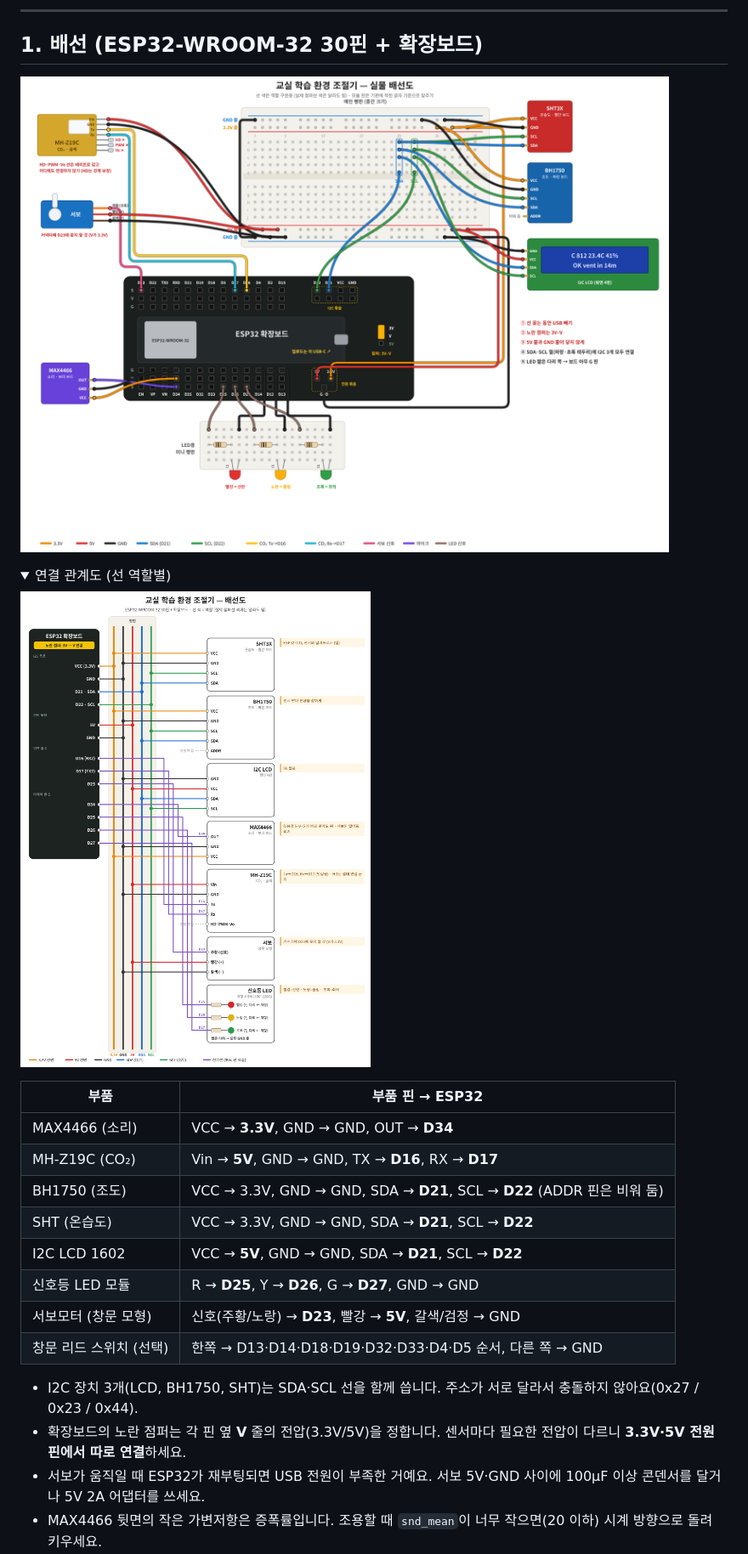
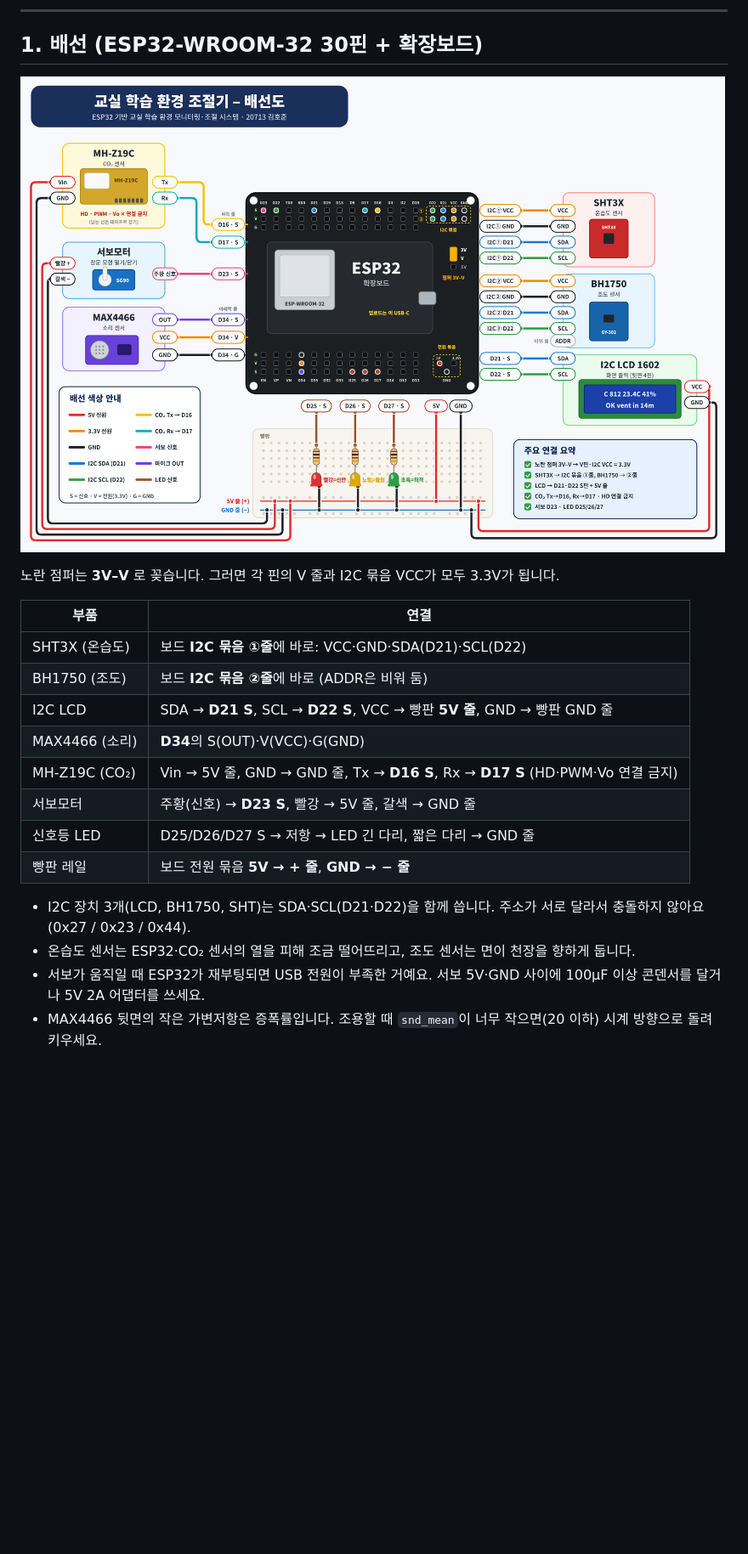
Before and after one commit to kimhojun0114/classroom-env, a Markdown page: README.md, the part around one of its changes. Shown at 85% size. GitHub-like rendering; pictures changed too: docs/wiring.png (deleted), docs/wiring_pictorial.png; folded sections open; blank space fills up the shorter version.

Commit message:
배선도 새로 정리: SHT3X·BH1750을 보드 I2C 묶음에 직접 연결
Co-Authored-By: Claude Opus 5.5 <noreply@anthropic.com>
Claude-Session: https://claude.ai/code/session_01RUbau35s9DhPUQM7b6cBcN

```diff
--- a/README.md
+++ b/README.md
@@ -34,23 +34,19 @@
 
-<details><summary>연결 관계도 (선 역할별)</summary>
+노란 점퍼는 **3V–V** 로 꽂습니다. 그러면 각 핀의 V 줄과 I2C 묶음 VCC가 모두 3.3V가 됩니다.
 
-![배선도](docs/wiring.png)
+| 부품 | 연결 |
+|---|---|
+| SHT3X (온습도) | 보드 **I2C 묶음 ①줄**에 바로: VCC·GND·SDA(D21)·SCL(D22) |
+| BH1750 (조도) | 보드 **I2C 묶음 ②줄**에 바로 (ADDR은 비워 둠) |
+| I2C LCD | SDA → **D21 S**, SCL → **D22 S**, VCC → 빵판 **5V 줄**, GND → 빵판 GND 줄 |
+| MAX4466 (소리) | **D34**의 S(OUT)·V(VCC)·G(GND) |
+| MH-Z19C (CO₂) | Vin → 5V 줄, GND → GND 줄, Tx → **D16 S**, Rx → **D17 S** (HD·PWM·Vo 연결 금지) |
+| 서보모터 | 주황(신호) → **D23 S**, 빨강 → 5V 줄, 갈색 → GND 줄 |
+| 신호등 LED | D25/D26/D27 S → 저항 → LED 긴 다리, 짧은 다리 → GND 줄 |
+| 빵판 레일 | 보드 전원 묶음 **5V → + 줄**, **GND → − 줄** |
 
-</details>
-
-| 부품 | 부품 핀 → ESP32 |
-|---|---|
-| MAX4466 (소리) | VCC → **3.3V**, GND → GND, OUT → **D34** |
-| MH-Z19C (CO₂) | Vin → **5V**, GND → GND, TX → **D16**, RX → **D17** |
-| BH1750 (조도) | VCC → 3.3V, GND → GND, SDA → **D21**, SCL → **D22** (ADDR 핀은 비워 둠) |
-| SHT (온습도) | VCC → 3.3V, GND → GND, SDA → **D21**, SCL → **D22** |
-| I2C LCD 1602 | VCC → **5V**, GND → GND, SDA → **D21**, SCL → **D22** |
-| 신호등 LED 모듈 | R → **D25**, Y → **D26**, G → **D27**, GND → GND |
-| 서보모터 (창문 모형) | 신호(주황/노랑) → **D23**, 빨강 → **5V**, 갈색/검정 → GND |
-| 창문 리드 스위치 (선택) | 한쪽 → D13·D14·D18·D19·D32·D33·D4·D5 순서, 다른 쪽 → GND |
-
-- I2C 장치 3개(LCD, BH1750, SHT)는 SDA·SCL 선을 함께 씁니다. 주소가 서로 달라서 충돌하지 않아요(0x27 / 0x23 / 0x44).
-- 확장보드의 노란 점퍼는 각 핀 옆 **V** 줄의 전압(3.3V/5V)을 정합니다. 센서마다 필요한 전압이 다르니 **3.3V·5V 전원 핀에서 따로 연결**하세요.
+- I2C 장치 3개(LCD, BH1750, SHT)는 SDA·SCL(D21·D22)을 함께 씁니다. 주소가 서로 달라서 충돌하지 않아요(0x27 / 0x23 / 0x44).
+- 온습도 센서는 ESP32·CO₂ 센서의 열을 피해 조금 떨어뜨리고, 조도 센서는 면이 천장을 향하게 둡니다.
 - 서보가 움직일 때 ESP32가 재부팅되면 USB 전원이 부족한 거예요. 서보 5V·GND 사이에 100µF 이상 콘덴서를 달거나 5V 2A 어댑터를 쓰세요.
 - MAX4466 뒷면의 작은 가변저항은 증폭률입니다. 조용할 때 `snd_mean`이 너무 작으면(20 이하) 시계 방향으로 돌려 키우세요.
 
```
Also changed, not shown: other parts of README.md (+1 -1 lines), 2 other files.
